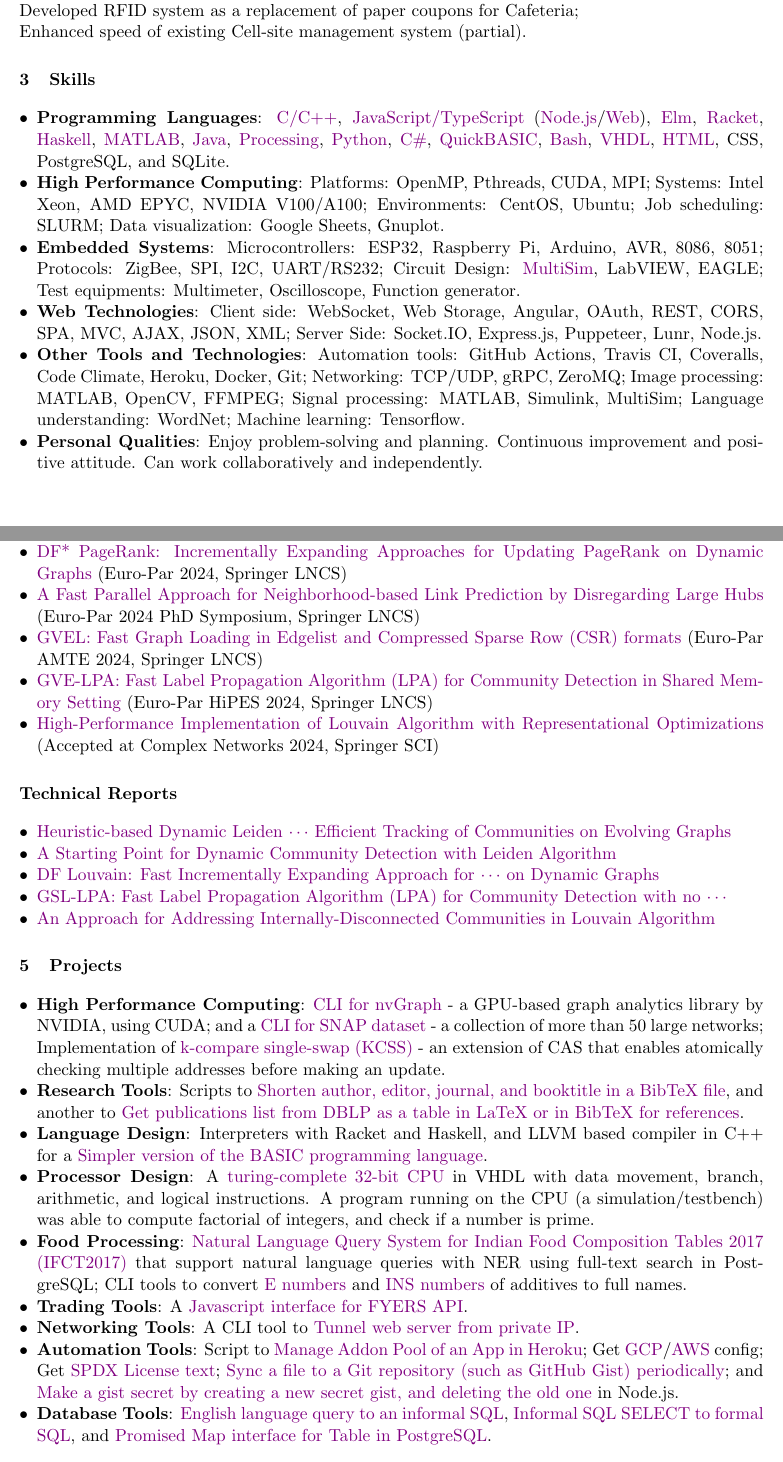
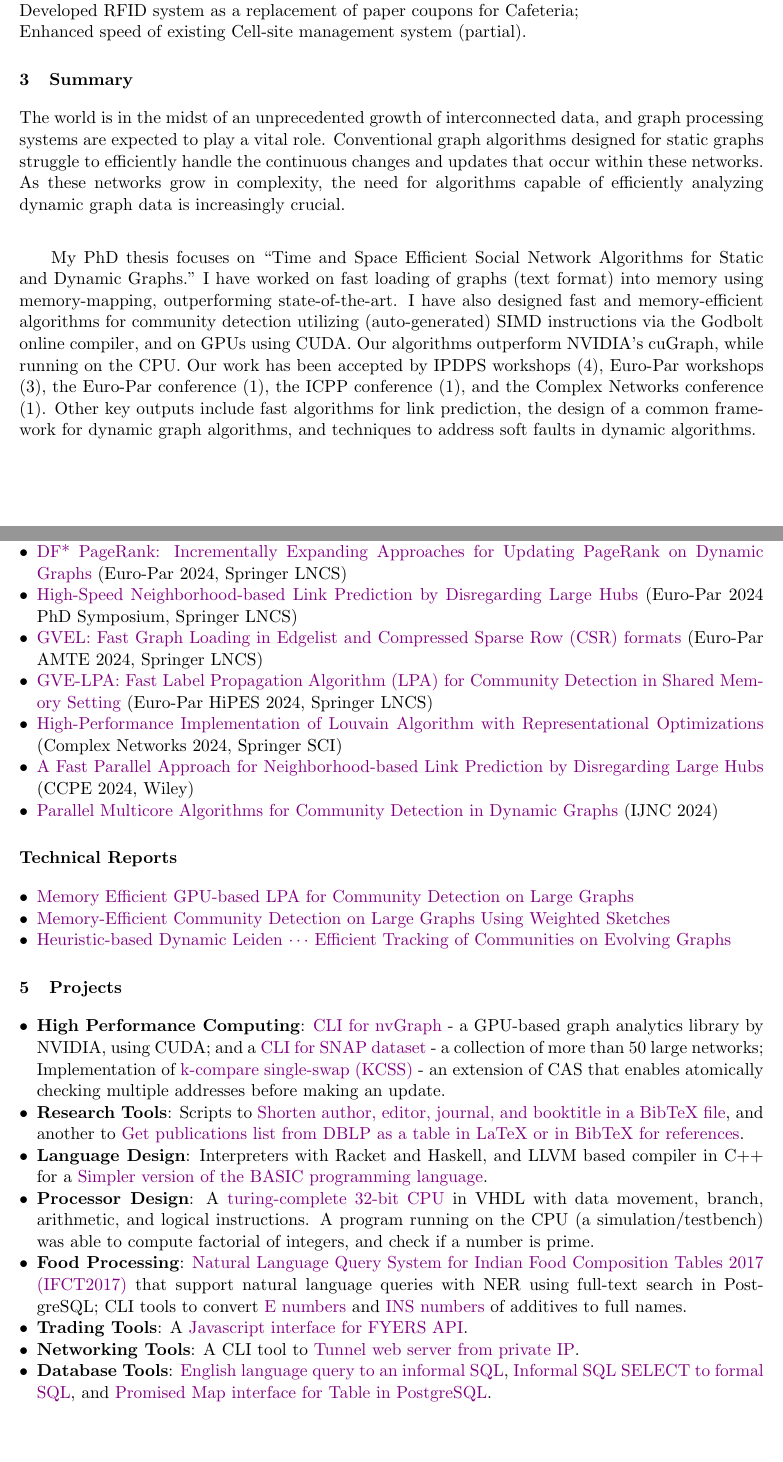
Before and after one commit to merferry/resume, a LaTeX document (main.tex, which reads 00-introduction.tex, 04-research.tex, 05-projects.tex): two parts of pages 1 and 2 of 2, joined at a grey line, cut so that both start at the same text. Compiled offline with pdfLaTeX.

Commit message:
with summary, instead of skills

```diff
--- a/00-introduction.tex
+++ b/00-introduction.tex
@@ -1,6 +1,8 @@
-Subhajit Sahu is pursuing a doctorate degree in Computer Science and Engineering (Spring 2019 - ongoing) with \href{https://faculty.iiit.ac.in/~kkishore/}{Prof. Kishore Kothapalli} as his thesis advisor, at \href{https://cstar.iiit.ac.in}{Center for Security, Theory, and Algorithmic Research (CSTAR)}, IIIT Hyderabad, India - 500 032. His research is in the design of \href{https://scholar.google.com/citations?user=rfOetTIAAAAJ&hl=en}{Efficient Dynamic Graph algorithms for Social Networks that leverage parallelism available on modern architectures}. He has obtained a \href{https://drive.google.com/file/d/1c9goUgwXkyhsWIOc873RDhTk7nEs-hJ5/view?usp=sharing}{CGPA} of $8.4$ out of $10$.\ignore{Prof. Kishore Kothapalli and Prof. Dip Sankar Banerjee have provided letters of recommendation.}
+The world is in the midst of an unprecedented growth of interconnected data, and graph processing systems are expected to play a vital role. Conventional graph algorithms designed for static graphs struggle to efficiently handle the continuous changes and updates that occur within these networks. As these networks grow in complexity, the need for algorithms capable of efficiently analyzing dynamic graph data is increasingly crucial.
 
-\vspace{-3ex}
-Before pursuing \href{https://iiithf.github.io}{PhD at IIIT Hyderabad}, Subhajit has worked at Qualcomm Hyderabad in debugging of Android Graphics driver, and at Verizon Hyderabad in upgrading of Cell Site Manager portal and design of \href{https://github.com/raspberrypif/rfid}{RFID-based Snacks automation system}. During his undergraduate studies in \href{https://nitrece.github.io}{Electronics and Communication Engineering at NIT Rourkela}, he has designed a \href{https://github.com/nitrece/flood-monitoring}{Wireless Sensor Node for Flood monitoring} as his Final year project, interned at NUS Singapore where he worked on \href{https://github.com/nitrece/smart-grid-monitoring}{Wireless data acquisition for NUS Smart Grid} and Visualization for an Underwater ROV, and interned at Tata Elxsi Bangalore where he worked on the design of Upsampler and Downsampler filters for a communication system. Subhajit also contributes open source software. He has designed a \href{https://github.com/ifct2017/ifct2017}{Natural Language Query portal for Indian Food Composition 2017}, a simplified \href{https://github.com/nodef/extra-fyers}{Facade API for FYERS Securities}, \href{https://github.com/nodef/extra-array}{Array} and \href{https://github.com/nodef/extra-string}{String} manipulation utilities, and a \href{https://github.com/nodef/nvgraph.sh}{CLI for nvGraph}.
-% Good knowledge of C++ and TypeScript (Node.js).
-% OpenMP
+My PhD thesis focuses on ``Time and Space Efficient Social Network Algorithms for Static and Dynamic Graphs." I have worked on fast loading of graphs (text format) into memory using memory-mapping, outperforming state-of-the-art. I have also designed fast and memory-efficient algorithms for community detection utilizing (auto-generated) SIMD instructions via the Godbolt online compiler, and on GPUs using CUDA. Our algorithms outperform NVIDIA's cuGraph, while running on the CPU. Our work has been accepted by IPDPS workshops (4), Euro-Par workshops (3), the Euro-Par conference (1), the ICPP conference (1), and the Complex Networks conference (1). Other key outputs include fast algorithms for link prediction, the design of a common framework for dynamic graph algorithms, and techniques to address soft faults in dynamic algorithms.
+
+% Subhajit Sahu is pursuing a doctorate degree in Computer Science and Engineering (Spring 2019 - ongoing) with \href{https://faculty.iiit.ac.in/~kkishore/}{Prof. Kishore Kothapalli} as his thesis advisor, at \href{https://cstar.iiit.ac.in}{Center for Security, Theory, and Algorithmic Research (CSTAR)}, IIIT Hyderabad, India - 500 032. His research is in the design of \href{https://scholar.google.com/citations?user=rfOetTIAAAAJ&hl=en}{Efficient Dynamic Graph algorithms for Social Networks that leverage parallelism available on modern architectures}. He has obtained a \href{https://drive.google.com/file/d/1c9goUgwXkyhsWIOc873RDhTk7nEs-hJ5/view?usp=sharing}{CGPA} of $8.4$ out of $10$.\ignore{Prof. Kishore Kothapalli and Prof. Dip Sankar Banerjee have provided letters of recommendation.}
+
+% \vspace{-3ex}
+% Before pursuing \href{https://iiithf.github.io}{PhD at IIIT Hyderabad}, Subhajit has worked at Qualcomm Hyderabad in debugging of Android Graphics driver, and at Verizon Hyderabad in upgrading of Cell Site Manager portal and design of \href{https://github.com/raspberrypif/rfid}{RFID-based Snacks automation system}. During his undergraduate studies in \href{https://nitrece.github.io}{Electronics and Communication Engineering at NIT Rourkela}, he has designed a \href{https://github.com/nitrece/flood-monitoring}{Wireless Sensor Node for Flood monitoring} as his Final year project, interned at NUS Singapore where he worked on \href{https://github.com/nitrece/smart-grid-monitoring}{Wireless data acquisition for NUS Smart Grid} and Visualization for an Underwater ROV, and interned at Tata Elxsi Bangalore where he worked on the design of Upsampler and Downsampler filters for a communication system. Subhajit also contributes open source software. He has designed a \href{https://github.com/ifct2017/ifct2017}{Natural Language Query portal for Indian Food Composition 2017}, a simplified \href{https://github.com/nodef/extra-fyers}{Facade API for FYERS Securities}, \href{https://github.com/nodef/extra-array}{Array} and \href{https://github.com/nodef/extra-string}{String} manipulation utilities, and a \href{https://github.com/nodef/nvgraph.sh}{CLI for nvGraph}.
--- a/04-research.tex
+++ b/04-research.tex
@@ -6,10 +6,12 @@
   \item \href{https://ieeexplore.ieee.org/abstract/document/10596502/}{Lock-free Computation of PageRank in Dynamic Graphs} (IPDPSW ParSocial 2024, IEEE)
   \item \href{https://dl.acm.org/doi/abs/10.1145/3673038.3673146}{Fast Leiden Algorithm for Community Detection in Shared Memory Setting} (ICPP 2024, ACM)
   \item \href{https://link.springer.com/chapter/10.1007/978-3-031-69583-4_22}{DF* PageRank: Incrementally Expanding Approaches for Updating PageRank on Dynamic Graphs} (Euro-Par 2024, Springer LNCS)
-  \item \href{https://arxiv.org/abs/2401.11415}{A Fast Parallel Approach for Neighborhood-based Link Prediction by Disregarding Large Hubs} (Euro-Par 2024 PhD Symposium, Springer LNCS)
+  \item \href{https://arxiv.org/abs/2401.11415}{High-Speed Neighborhood-based Link Prediction by Disregarding Large Hubs} (Euro-Par 2024 PhD Symposium, Springer LNCS)
   \item \href{https://arxiv.org/abs/2311.14650}{GVEL: Fast Graph Loading in Edgelist and Compressed Sparse Row (CSR) formats} (Euro-Par AMTE 2024, Springer LNCS)
   \item \href{https://arxiv.org/abs/2312.08140}{GVE-LPA: Fast Label Propagation Algorithm (LPA) for Community Detection in Shared Memory Setting} (Euro-Par HiPES 2024, Springer LNCS)
-  \item \href{https://arxiv.org/abs/2312.04876}{High-Performance Implementation of Louvain Algorithm with Representational Optimizations} (Accepted at Complex Networks 2024, Springer SCI)
+  \item \href{https://arxiv.org/abs/2312.04876}{High-Performance Implementation of Louvain Algorithm with Representational Optimizations} (Complex Networks 2024, Springer SCI)
+  \item \href{https://onlinelibrary.wiley.com/doi/10.1002/cpe.8331}{A Fast Parallel Approach for Neighborhood-based Link Prediction by Disregarding Large Hubs} (CCPE 2024, Wiley)
+  \item \href{https://www.jstage.jst.go.jp/article/ijnc/15/1/15_2/_article/-char/ja/}{Parallel Multicore Algorithms for Community Detection in Dynamic Graphs} (IJNC 2024)
 \end{itemize}
 
 
@@ -18,15 +20,12 @@
 \section*{Technical Reports}
 
 \begin{itemize}[noitemsep, leftmargin=*]
+  \item \href{https://arxiv.org/abs/2411.19901}{Memory Efficient GPU-based LPA for Community Detection on Large Graphs}
+  \item \href{https://arxiv.org/abs/2411.02268}{Memory-Efficient Community Detection on Large Graphs Using Weighted Sketches}
   \item \href{https://arxiv.org/abs/2410.15451}{Heuristic-based Dynamic Leiden $\cdots$ Efficient Tracking of Communities on Evolving Graphs}
-  \item \href{https://arxiv.org/abs/2405.11658}{A Starting Point for Dynamic Community Detection with Leiden Algorithm}\ignore{(Accepted at ICPP SANDY 2024)}
-  \item \href{https://arxiv.org/abs/2404.19634}{DF Louvain: Fast Incrementally Expanding Approach for $\cdots$ on Dynamic Graphs}
-  \item \href{https://arxiv.org/abs/2403.01261}{GSL-LPA: Fast Label Propagation Algorithm (LPA) for Community Detection with no $\cdots$}
-  \item \href{https://arxiv.org/abs/2402.11454}{An Approach for Addressing Internally-Disconnected Communities in Louvain Algorithm}
+  % \item \href{https://arxiv.org/abs/2405.11658}{A Starting Point for Dynamic Community Detection with Leiden Algorithm}\ignore{(Accepted at ICPP SANDY 2024)}
+  % \item \href{https://arxiv.org/abs/2404.19634}{DF Louvain: Fast Incrementally Expanding Approach for $\cdots$ on Dynamic Graphs}
+  % \item \href{https://arxiv.org/abs/2402.11454}{An Approach for Addressing Internally-Disconnected Communities in Louvain Algorithm}
+  % \item \href{https://arxiv.org/abs/2403.01261}{GSL-LPA: Fast Label Propagation Algorithm (LPA) for Community Detection with no $\cdots$}
   % \item \href{https://arxiv.org/abs/2310.18537}{Heuristics for Inequality minimization in PageRank values}
 \end{itemize}
-
-
-
-
-\ignore{\section*{Reviews}}
--- a/05-projects.tex
+++ b/05-projects.tex
@@ -18,12 +18,12 @@
     A \href{https://github.com/nodef/extra-fyers}{Javascript interface for FYERS API}.
   \item \textbf{Networking Tools}:
     A CLI tool to \href{https://github.com/nodef/extra-tunnel}{Tunnel web server from private IP}.
-  \item \textbf{Automation Tools}:
-    Script to \href{https://github.com/nodef/heroku-addonpool}{Manage Addon Pool of an App in Heroku};
-    Get \href{https://github.com/nodef/extra-gcpconfig}{GCP}/\href{https://github.com/nodef/extra-awsconfig}{AWS} config;
-    Get \href{https://github.com/nodef/extra-license}{SPDX License text};
-    \href{https://github.com/javascriptf/script-git-sync-file}{Sync a file to a Git repository (such as GitHub Gist) periodically}; and
-    \href{https://github.com/javascriptf/script-gist-conceal}{Make a gist secret by creating a new secret gist, and deleting the old one} in Node.js.
+  % \item \textbf{Automation Tools}:
+  %   Script to \href{https://github.com/nodef/heroku-addonpool}{Manage Addon Pool of an App in Heroku};
+  %   Get \href{https://github.com/nodef/extra-gcpconfig}{GCP}/\href{https://github.com/nodef/extra-awsconfig}{AWS} config;
+  %   Get \href{https://github.com/nodef/extra-license}{SPDX License text};
+  %   \href{https://github.com/javascriptf/script-git-sync-file}{Sync a file to a Git repository (such as GitHub Gist) periodically}; and
+  %   \href{https://github.com/javascriptf/script-gist-conceal}{Make a gist secret by creating a new secret gist, and deleting the old one} in Node.js.
   \item \textbf{Database Tools}:
     \href{https://github.com/nodef/pg-english}{English language query to an informal SQL},
     \href{https://github.com/nodef/pg-slang}{Informal SQL SELECT to formal SQL}, and
--- a/main.tex
+++ b/main.tex
@@ -60,8 +60,11 @@
 \section{Experience}
 \input{02-experience}
 
-\section{Skills}
-\input{03-skills}
+\section{Summary}
+\input{00-introduction}
+
+% \section{Skills}
+% \input{03-skills}
 
 \section{Research}
 \input{04-research}
```
Also changed, not shown: 01-education.tex (+2 -2 lines), 04-research.tex (24 more changed lines).
